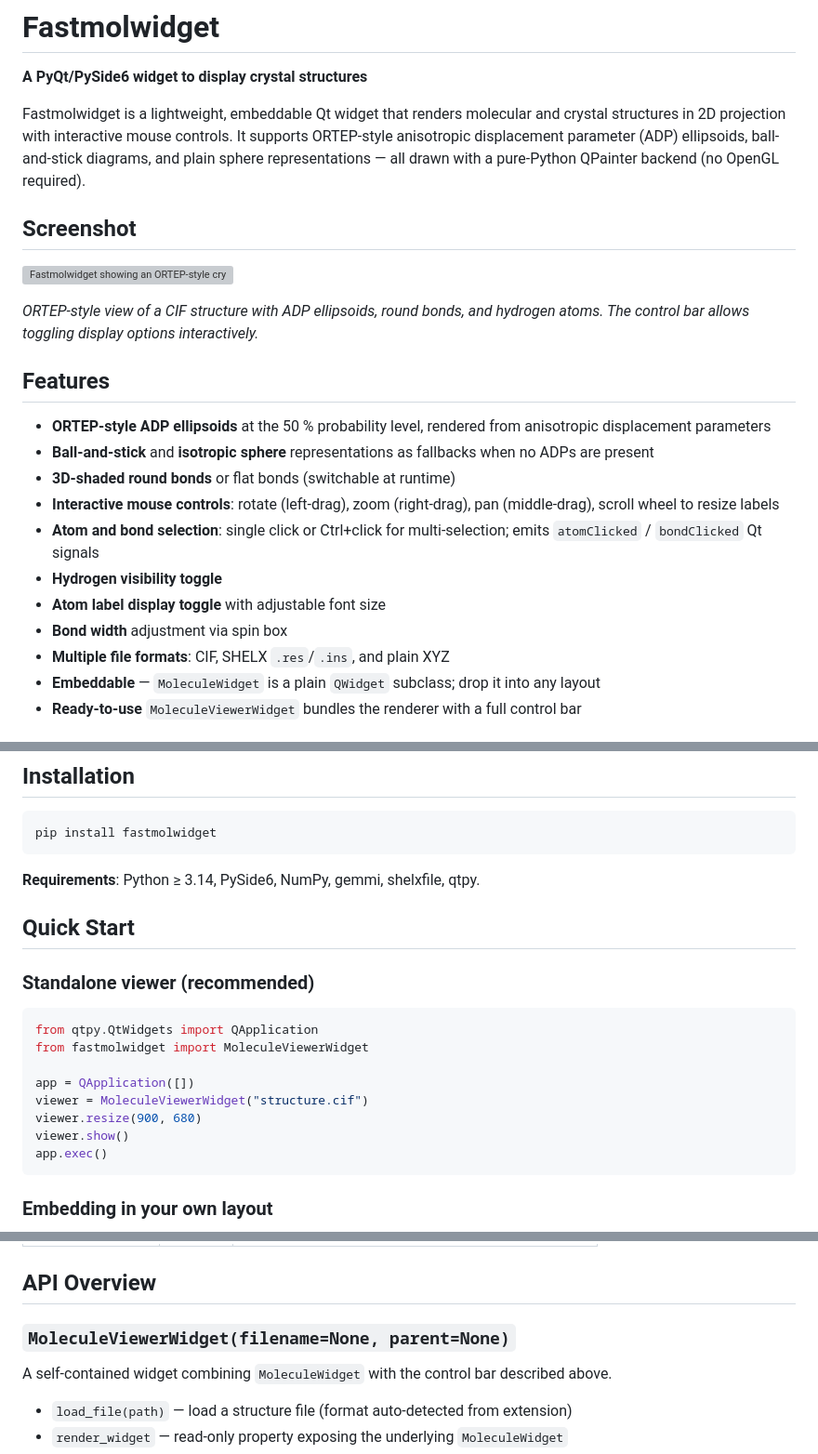
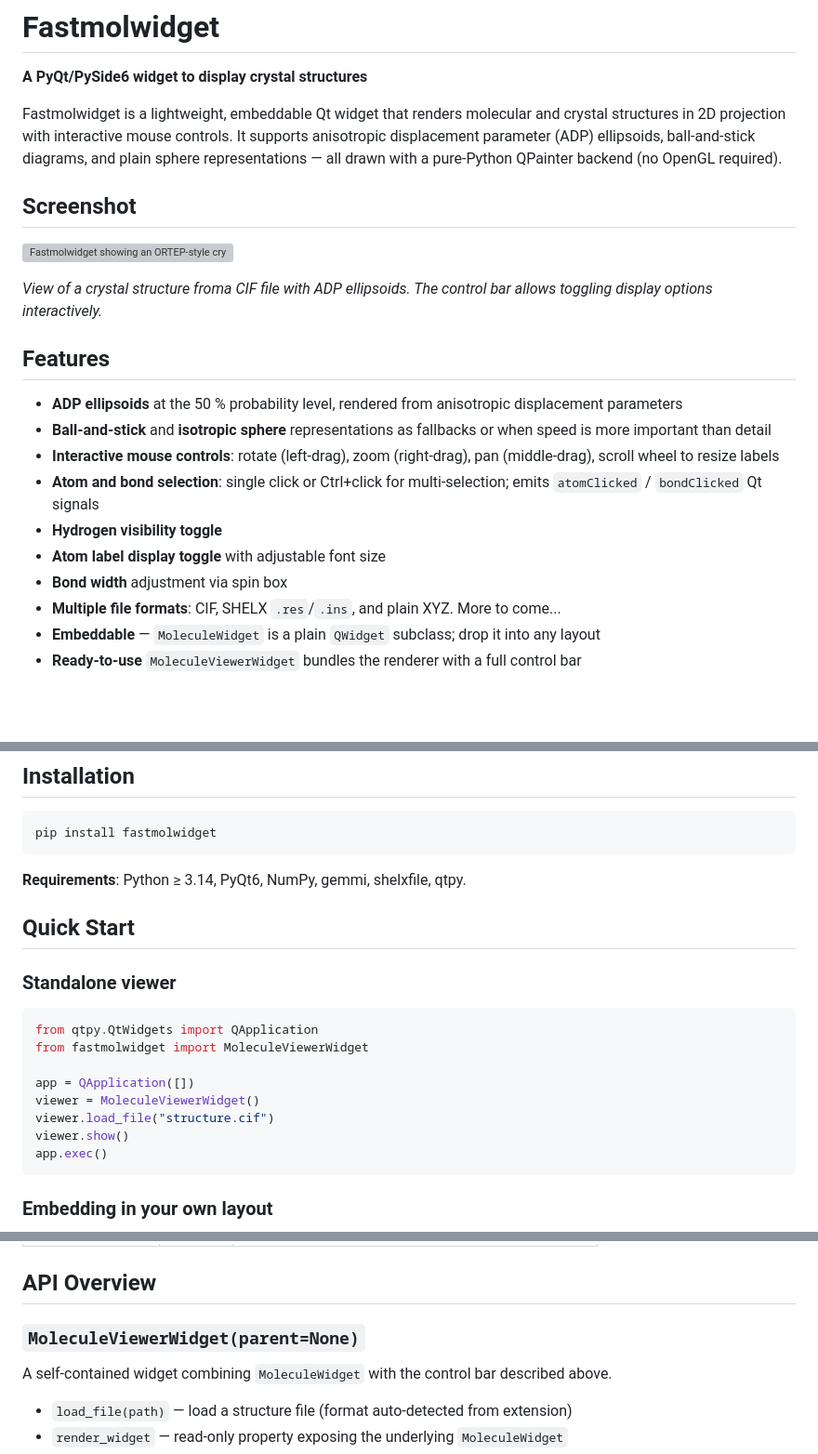
Before and after one commit to dkratzert/Fastmolwidget, a Markdown page: README.md, 3 parts joined by grey strips. Shown at 93% size. GitHub-like rendering; blank space fills up the shorter version; grey boxes are pictures that could not be loaded.

Commit message:
docs: update README for clarity and accuracy in descriptions

````diff
--- a/README.md
+++ b/README.md
@@ -2,25 +2,26 @@
 
 **A PyQt/PySide6 widget to display crystal structures**
 
-Fastmolwidget is a lightweight, embeddable Qt widget that renders molecular and crystal structures in 2D projection with interactive mouse controls. It supports ORTEP-style anisotropic displacement parameter (ADP) ellipsoids, ball-and-stick diagrams, and plain sphere representations — all drawn with a pure-Python QPainter backend (no OpenGL required).
+Fastmolwidget is a lightweight, embeddable Qt widget that renders molecular and crystal structures in 2D projection with interactive mouse controls.
+It supports anisotropic displacement parameter (ADP) ellipsoids, ball-and-stick diagrams, and plain sphere representations —
+all drawn with a pure-Python QPainter backend (no OpenGL required).
 
 ## Screenshot
 
 ![Fastmolwidget showing an ORTEP-style crystal structure](https://github.com/user-attachments/assets/7946ef73-7e74-475d-a5c6-2012243b9f77)
 
-*ORTEP-style view of a CIF structure with ADP ellipsoids, round bonds, and hydrogen atoms. The control bar allows toggling display options interactively.*
+*View of a crystal structure froma CIF file with ADP ellipsoids. The control bar allows toggling display options interactively.*
 
 ## Features
 
-- **ORTEP-style ADP ellipsoids** at the 50 % probability level, rendered from anisotropic displacement parameters
-- **Ball-and-stick** and **isotropic sphere** representations as fallbacks when no ADPs are present
-- **3D-shaded round bonds** or flat bonds (switchable at runtime)
+- **ADP ellipsoids** at the 50 % probability level, rendered from anisotropic displacement parameters
+- **Ball-and-stick** and **isotropic sphere** representations as fallbacks or when speed is more important than detail
 - **Interactive mouse controls**: rotate (left-drag), zoom (right-drag), pan (middle-drag), scroll wheel to resize labels
 - **Atom and bond selection**: single click or Ctrl+click for multi-selection; emits `atomClicked` / `bondClicked` Qt signals
 - **Hydrogen visibility toggle**
 - **Atom label display toggle** with adjustable font size
 - **Bond width** adjustment via spin box
-- **Multiple file formats**: CIF, SHELX `.res`/`.ins`, and plain XYZ
+- **Multiple file formats**: CIF, SHELX `.res`/`.ins`, and plain XYZ. More to come...
 - **Embeddable** — `MoleculeWidget` is a plain `QWidget` subclass; drop it into any layout
 - **Ready-to-use** `MoleculeViewerWidget` bundles the renderer with a full control bar
 
@@ -38,19 +39,19 @@ Fastmolwidget is a lightweight, embeddable Qt widget that renders molecular and
 pip install fastmolwidget
 ```
 
-**Requirements**: Python ≥ 3.14, PySide6, NumPy, gemmi, shelxfile, qtpy.
+**Requirements**: Python ≥ 3.14, PyQt6, NumPy, gemmi, shelxfile, qtpy.
 
 ## Quick Start
 
-### Standalone viewer (recommended)
+### Standalone viewer
 
 ```python
 from qtpy.QtWidgets import QApplication
 from fastmolwidget import MoleculeViewerWidget
 
 app = QApplication([])
-viewer = MoleculeViewerWidget("structure.cif")
-viewer.resize(900, 680)
+viewer = MoleculeViewerWidget()
+viewer.load_file("structure.cif")
 viewer.show()
 app.exec()
 ```
@@ -104,7 +105,7 @@ mol.bondClicked.connect(lambda a, b: print(f"Clicked bond: {a}–{b}"))
 
 ## API Overview
 
-### `MoleculeViewerWidget(filename=None, parent=None)`
+### `MoleculeViewerWidget(parent=None)`
 
 A self-contained widget combining `MoleculeWidget` with the control bar described above.
 
````
